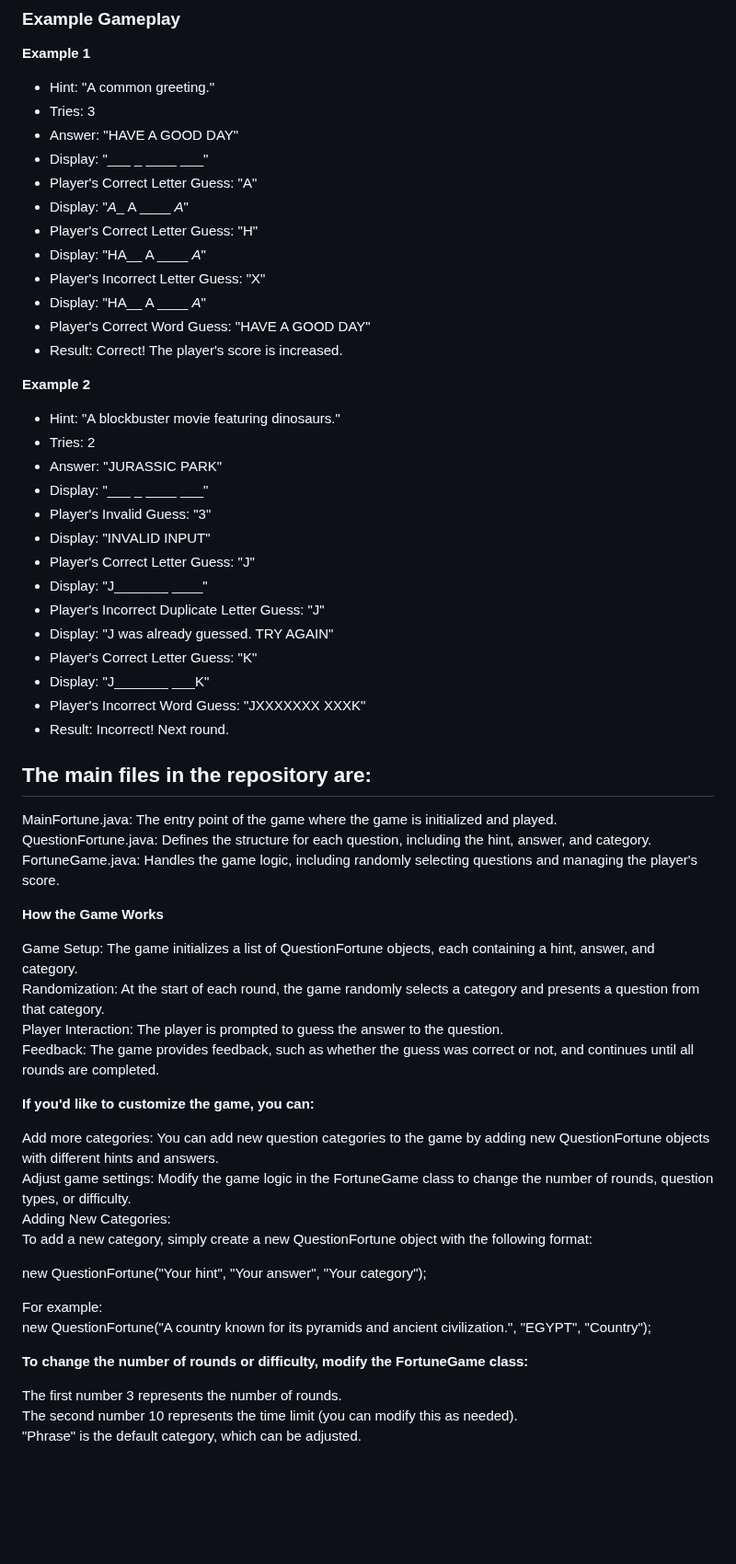
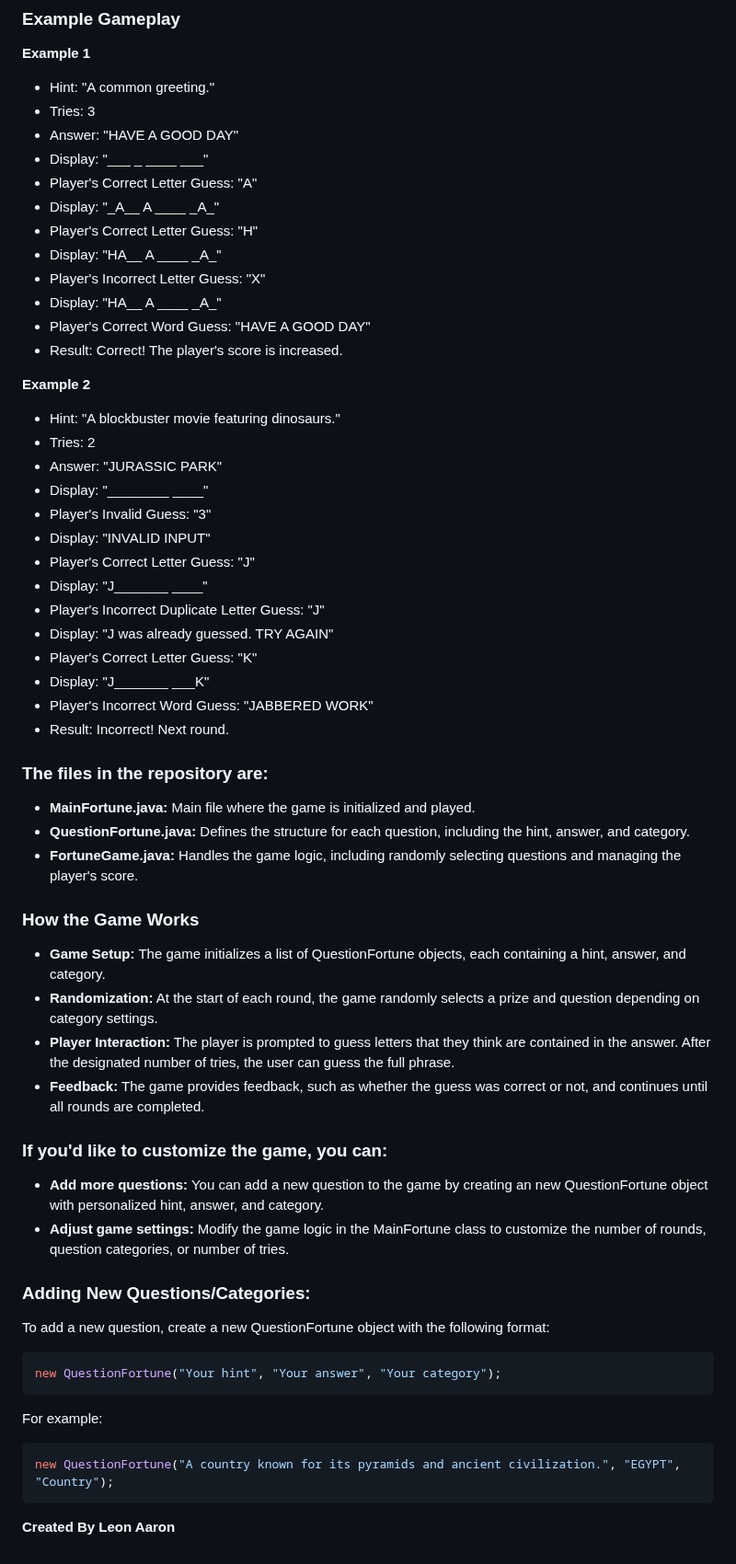
Before and after one commit to LeonAaron/Portfolio, a Markdown page: Fortune Trivia Game/README.md, the part around one of its changes. Shown at 92% size. GitHub-like rendering; blank space fills up the shorter version.

````diff
--- a/Fortune Trivia Game/README.md
+++ b/Fortune Trivia Game/README.md
@@ -77,11 +74,11 @@ FortuneGame game = new FortuneGame(questions, 3, 10, 0, "Phrase");
 - Answer: "HAVE A GOOD DAY"
 - Display: "___ _ ____ ___"
 - Player's Correct Letter Guess: "A"
-- Display: "_A__ A ____ _A_"
+- Display: "\_A__ A ____ \_A_"
 - Player's Correct Letter Guess: "H"
-- Display: "HA__ A ____ _A_"
+- Display: "HA__ A ____ \_A_"
 - Player's Incorrect Letter Guess: "X"
-- Display: "HA__ A ____ _A_"
+- Display: "HA__ A ____ \_A_"
 - Player's Correct Word Guess: "HAVE A GOOD DAY"
 - Result: Correct! The player's score is increased.   <br>
 
@@ -89,7 +86,7 @@ FortuneGame game = new FortuneGame(questions, 3, 10, 0, "Phrase");
 - Hint: "A blockbuster movie featuring dinosaurs."
 - Tries: 2
 - Answer: "JURASSIC PARK"
-- Display: "___ _ ____ ___"
+- Display: "________ ____"
 - Player's Invalid Guess: "3"
 - Display: "INVALID INPUT"
 - Player's Correct Letter Guess: "J"
@@ -98,38 +95,38 @@ FortuneGame game = new FortuneGame(questions, 3, 10, 0, "Phrase");
 - Display: "J was already guessed. TRY AGAIN"
 - Player's Correct Letter Guess: "K"
 - Display: "J_______ ___K"
-- Player's Incorrect Word Guess: "JXXXXXXX XXXK"
+- Player's Incorrect Word Guess: "JABBERED WORK"
 - Result: Incorrect! Next round.
 
-## The main files in the repository are:
+### The files in the repository are:
 
-MainFortune.java: The entry point of the game where the game is initialized and played.
-QuestionFortune.java: Defines the structure for each question, including the hint, answer, and category.
-FortuneGame.java: Handles the game logic, including randomly selecting questions and managing the player's score.
+- **MainFortune.java:** Main file where the game is initialized and played.
+- **QuestionFortune.java:** Defines the structure for each question, including the hint, answer, and category.
+- **FortuneGame.java:** Handles the game logic, including randomly selecting questions and managing the player's score.
+
+### How the Game Works
+
+- **Game Setup:** The game initializes a list of QuestionFortune objects, each containing a hint, answer, and category.
+- **Randomization:** At the start of each round, the game randomly selects a prize and question depending on category settings.
+- **Player Interaction:** The player is prompted to guess letters that they think are contained in the answer. After the designated number of tries, the user can guess the full phrase.
+- **Feedback:** The game provides feedback, such as whether the guess was correct or not, and continues until all rounds are completed.
+
+### If you'd like to customize the game, you can:
+
+- **Add more questions:** You can add a new question to the game by creating an new QuestionFortune object with personalized hint, answer, and category.
+- **Adjust game settings:** Modify the game logic in the MainFortune class to customize the number of rounds, question categories, or number of tries.
+
+### Adding New Questions/Categories:
+
+To add a new question, create a new QuestionFortune object with the following format:
+```java
+new QuestionFortune("Your hint", "Your answer", "Your category");
+```
+For example:
+
+```java
+new QuestionFortune("A country known for its pyramids and ancient civilization.", "EGYPT", "Country");
+```
 
 
-**How the Game Works**
-
-Game Setup: The game initializes a list of QuestionFortune objects, each containing a hint, answer, and category.
-Randomization: At the start of each round, the game randomly selects a category and presents a question from that category.
-Player Interaction: The player is prompted to guess the answer to the question.
-Feedback: The game provides feedback, such as whether the guess was correct or not, and continues until all rounds are completed.
-
-**If you'd like to customize the game, you can:**
-
-Add more categories: You can add new question categories to the game by adding new QuestionFortune objects with different hints and answers.
-Adjust game settings: Modify the game logic in the FortuneGame class to change the number of rounds, question types, or difficulty.
-Adding New Categories:
-To add a new category, simply create a new QuestionFortune object with the following format:
-
-new QuestionFortune("Your hint", "Your answer", "Your category");
-
-For example:
-new QuestionFortune("A country known for its pyramids and ancient civilization.", "EGYPT", "Country");
-
-**To change the number of rounds or difficulty, modify the FortuneGame class:**
-
-
-The first number 3 represents the number of rounds.
-The second number 10 represents the time limit (you can modify this as needed).
-"Phrase" is the default category, which can be adjusted.
+**Created By Leon Aaron**
````
Also changed, not shown: other parts of Fortune Trivia Game/README.md (+12 -15 lines).
